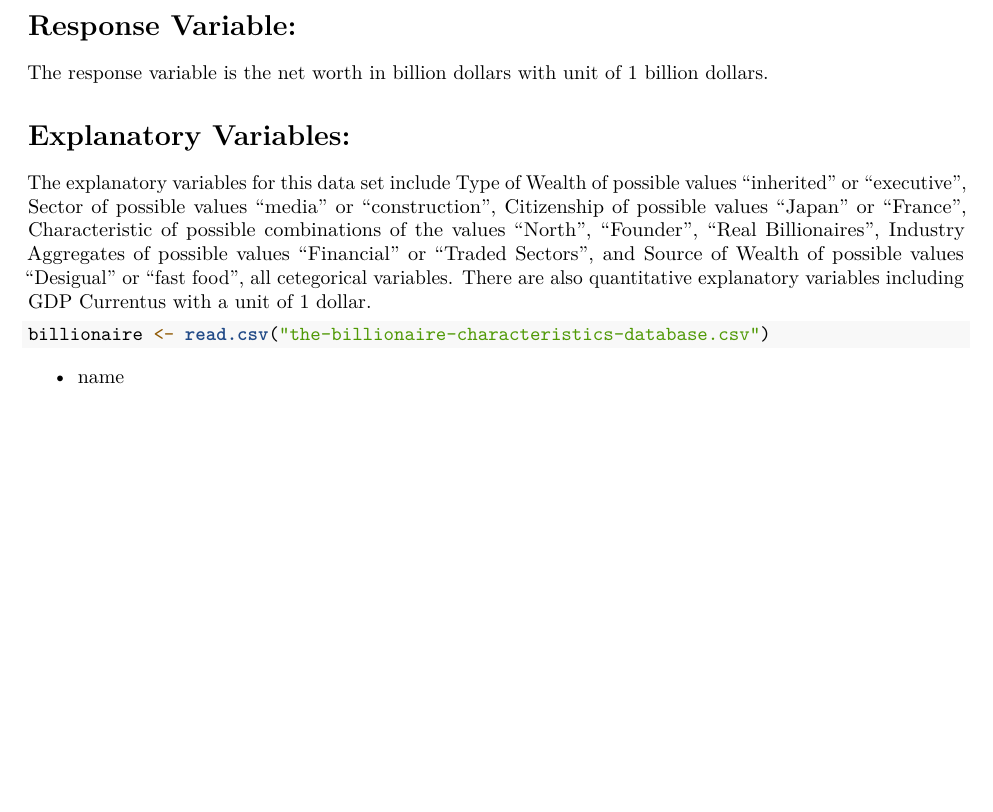
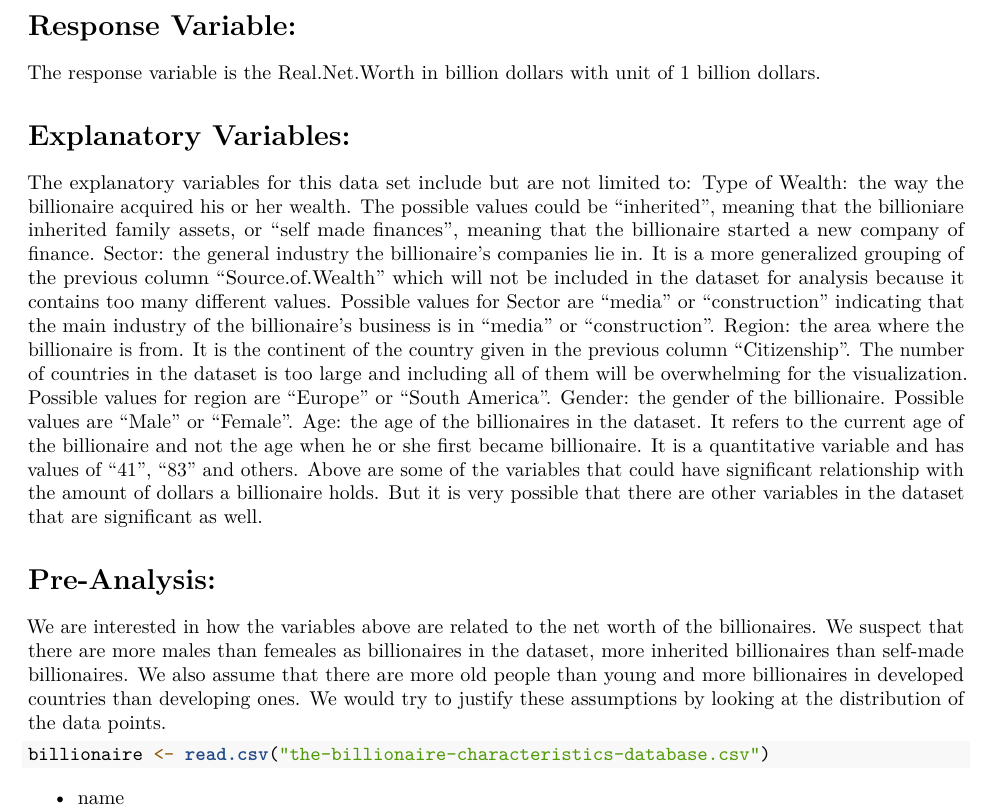
Before and after one commit to ChristinaLyu/MTH291_Final_Project, an R Markdown document (proposal_1.Rmd): part of page 2 of 2, cut so that both start at the same text, the shorter picture padded with empty space. Rendered offline with R 4.5, knitr and Pandoc, then LaTeX, with nearby package versions.

Commit message:
covariants

````diff
--- a/proposal_1.Rmd
+++ b/proposal_1.Rmd
@@ -29,16 +29,24 @@ The population of this study is people who are considered as billionaires accord
 
 # Response Variable:
 
-The response variable is the net worth in billion dollars with unit of 1 billion dollars.
+The response variable is the Real.Net.Worth in billion dollars with unit of 1 billion dollars.
 
 # Explanatory Variables:
 
-The explanatory variables for this data set include Type of Wealth of possible values "inherited" or "executive", Sector of possible values "media" or "construction", Citizenship of possible values "Japan" or "France", Characteristic of possible combinations of the values "North", "Founder", "Real Billionaires", Industry Aggregates of possible values "Financial" or "Traded Sectors", and Source of Wealth of possible values "Desigual" or "fast food", all cetegorical variables. There are also quantitative explanatory variables including GDP Currentus with a unit of 1 dollar.
+The explanatory variables for this data set include but are not limited to:
+  Type of Wealth: the way the billionaire acquired his or her wealth. The possible values could be "inherited", meaning that the billioniare inherited family assets, or "self made finances", meaning that the billionaire started a new company of finance.
+  Sector: the general industry the billionaire's companies lie in. It is a more generalized grouping of the previous column "Source.of.Wealth" which will not be included in the dataset for analysis because it contains too many different values. Possible values for Sector are "media" or "construction" indicating that the main industry of the billionaire's business is in "media" or "construction".
+  Region: the area where the billionaire is from. It is the continent of the country given in the previous column "Citizenship". The number of countries in the dataset is too large and including all of them will be overwhelming for the visualization. Possible values for region are "Europe" or "South America".
+  Gender: the gender of the billionaire. Possible values are "Male" or "Female".
+  Age: the age of the billionaires in the dataset. It refers to the current age of the billionaire and not the age when he or she first became billionaire. It is a quantitative variable and has values of "41", "83" and others.
+  Above are some of the variables that could have significant relationship with the amount of dollars a billionaire holds. But it is very possible that there are other variables in the dataset that are significant as well.
 
+# Pre-Analysis:
+
+We are interested in how the variables above are related to the net worth of the billionaires. We suspect that there are more males than femeales as billionaires in the dataset, more inherited billionaires than self-made billionaires. We also assume that there are more old people than young and more billionaires in developed countries than developing ones. We would try to justify these assumptions by looking at the distribution of the data points.
 
 ```{r}
 billionaire <- read.csv("the-billionaire-characteristics-database.csv")
-
 ```
 
 - name
````
